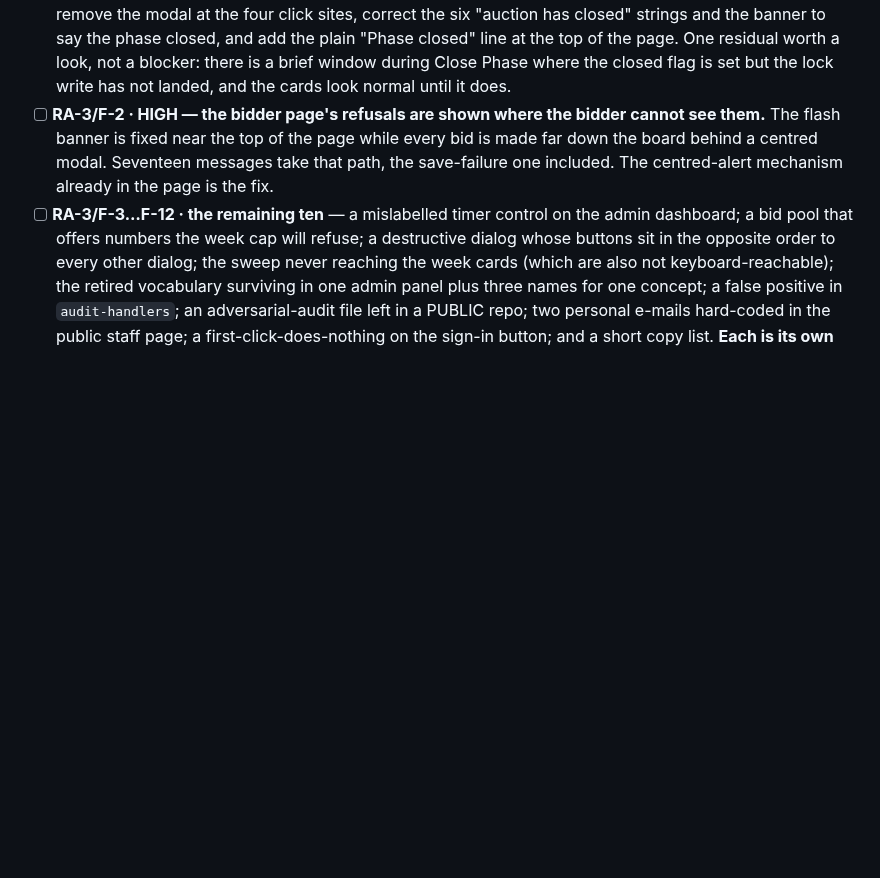
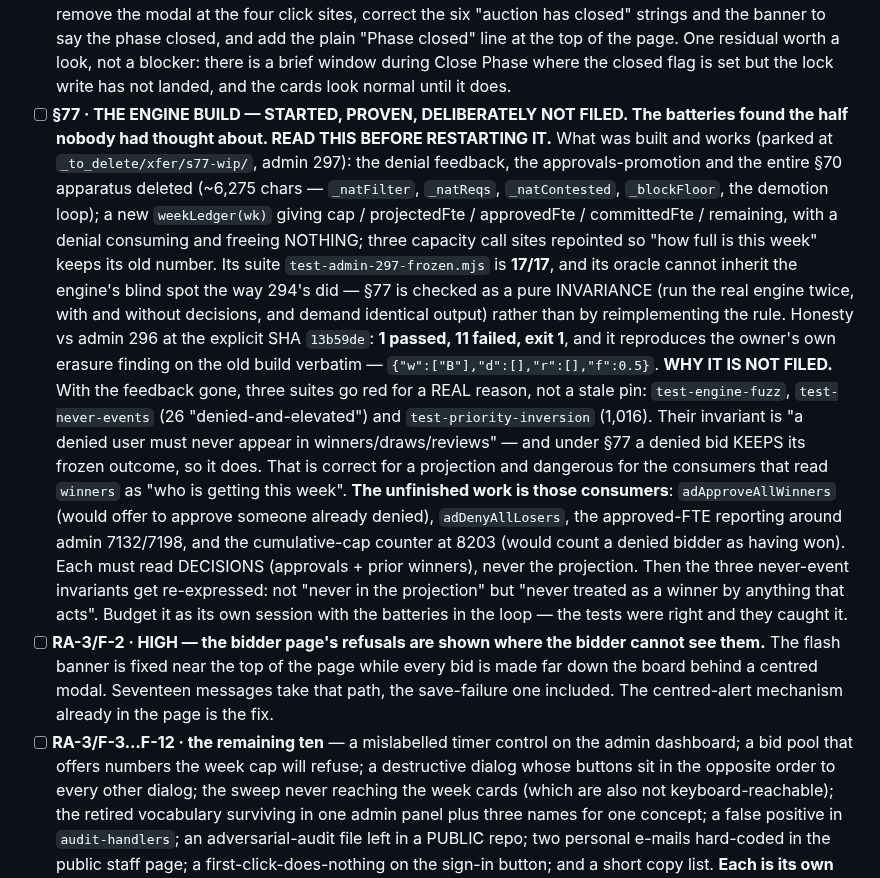
Before and after one commit to anesthesia-kp/anesthesia-kp.github.io, a Markdown page: TODO.md, the part around the change. Rendered like a GitHub page; blank space fills up the shorter version.

```diff
--- a/TODO.md
+++ b/TODO.md
@@ -121,6 +121,31 @@ Suites on disk: auction **42** (`tests/test-*.mjs`) · schedule **27**
       the plain "Phase closed" line at the top of the page. One residual worth a look, not a
       blocker: there is a brief window during Close Phase where the closed flag is set but the
       lock write has not landed, and the cards look normal until it does.
+- [ ] **§77 · THE ENGINE BUILD — STARTED, PROVEN, DELIBERATELY NOT FILED. The batteries found
+      the half nobody had thought about. READ THIS BEFORE RESTARTING IT.**
+      What was built and works (parked at `_to_delete/xfer/s77-wip/`, admin 297): the denial
+      feedback, the approvals-promotion and the entire §70 apparatus deleted (~6,275 chars —
+      `_natFilter`, `_natReqs`, `_natContested`, `_blockFloor`, the demotion loop); a new
+      `weekLedger(wk)` giving cap / projectedFte / approvedFte / committedFte / remaining, with
+      a denial consuming and freeing NOTHING; three capacity call sites repointed so "how full
+      is this week" keeps its old number. Its suite `test-admin-297-frozen.mjs` is **17/17**,
+      and its oracle cannot inherit the engine's blind spot the way 294's did — §77 is checked
+      as a pure INVARIANCE (run the real engine twice, with and without decisions, and demand
+      identical output) rather than by reimplementing the rule. Honesty vs admin 296 at the
+      explicit SHA `13b59de`: **1 passed, 11 failed, exit 1**, and it reproduces the owner's own
+      erasure finding on the old build verbatim — `{"w":["B"],"d":[],"r":[],"f":0.5}`.
+      **WHY IT IS NOT FILED.** With the feedback gone, three suites go red for a REAL reason,
+      not a stale pin: `test-engine-fuzz`, `test-never-events` (26 "denied-and-elevated") and
+      `test-priority-inversion` (1,016). Their invariant is "a denied user must never appear in
+      winners/draws/reviews" — and under §77 a denied bid KEEPS its frozen outcome, so it does.
+      That is correct for a projection and dangerous for the consumers that read `winners` as
+      "who is getting this week". **The unfinished work is those consumers**: `adApproveAllWinners`
+      (would offer to approve someone already denied), `adDenyAllLosers`, the approved-FTE
+      reporting around admin 7132/7198, and the cumulative-cap counter at 8203 (would count a
+      denied bidder as having won). Each must read DECISIONS (approvals + prior winners), never
+      the projection. Then the three never-event invariants get re-expressed: not "never in the
+      projection" but "never treated as a winner by anything that acts". Budget it as its own
+      session with the batteries in the loop — the tests were right and they caught it.
 - [ ] **RA-3/F-2 · HIGH — the bidder page's refusals are shown where the bidder cannot see them.**
       The flash banner is fixed near the top of the page while every bid is made far down the
       board behind a centred modal. Seventeen messages take that path, the save-failure one
```
